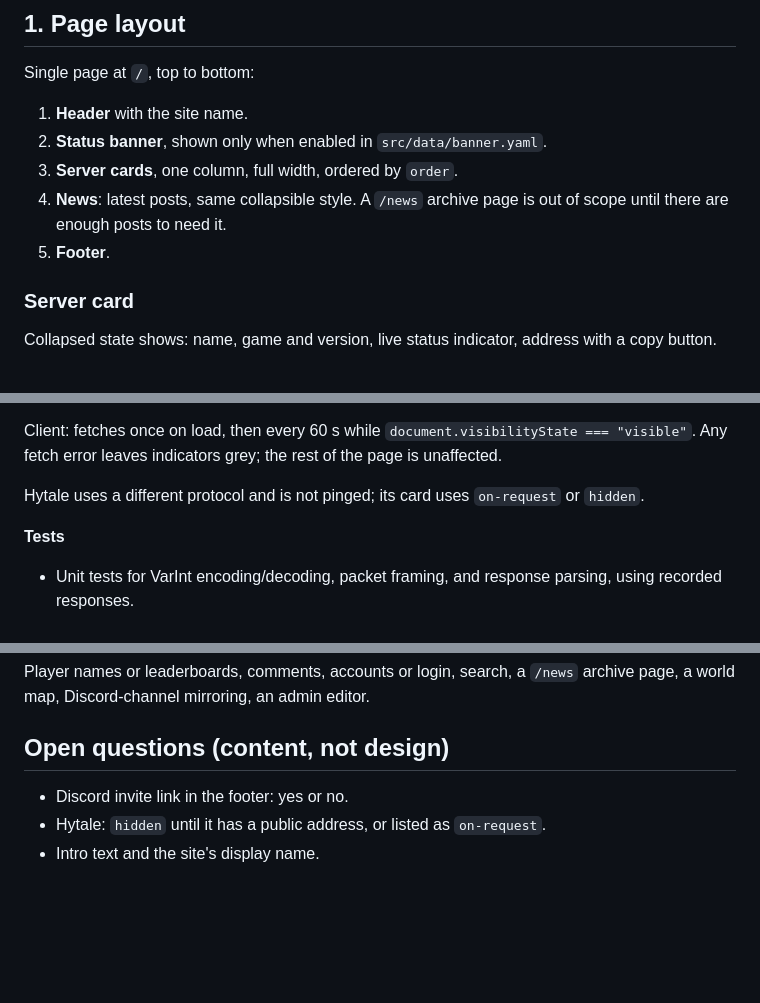
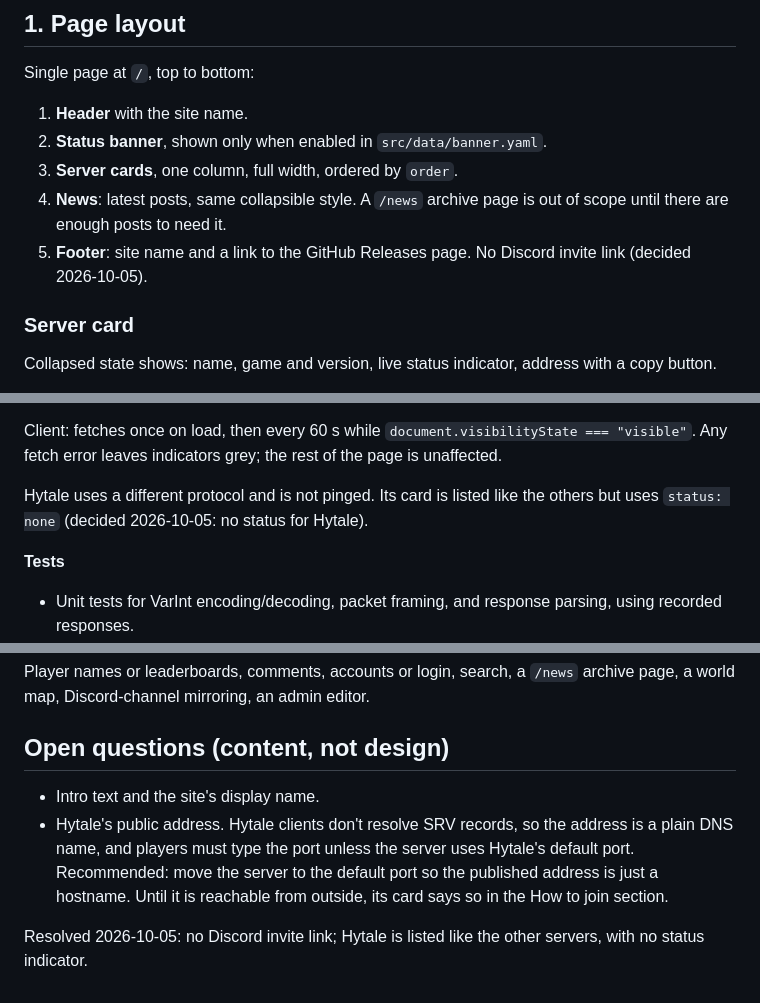
Before and after one commit to Helvayne/moss-servers, a Markdown page: docs/specs/2026-10-05-servers-site-design.md, 3 parts joined by grey strips. Drawn GitHub-style; blank space fills up the shorter version.

Commit message:
Spec: no Discord link; list Hytale with no status indicator
Adds status: none for servers that show no live status, records the
resolved open questions, and notes the Hytale address constraint
(no SRV support in the Hytale client).

Co-Authored-By: Claude Opus 5.5 <noreply@anthropic.com>

```diff
--- a/docs/specs/2026-10-05-servers-site-design.md
+++ b/docs/specs/2026-10-05-servers-site-design.md
@@ -32,7 +32,7 @@ Single page at `/`, top to bottom:
 3. **Server cards**, one column, full width, ordered by `order`.
 4. **News**: latest posts, same collapsible style. A `/news` archive page is out of scope until there
    are enough posts to need it.
-5. **Footer**.
+5. **Footer**: site name and a link to the GitHub Releases page. No Discord invite link (decided 2026-10-05).
 
 ### Server card
 
@@ -136,7 +137,8 @@ One Vercel serverless function (Node runtime; it needs raw TCP).
 Client: fetches once on load, then every 60 s while `document.visibilityState === "visible"`.
 Any fetch error leaves indicators grey; the rest of the page is unaffected.
 
-Hytale uses a different protocol and is not pinged; its card uses `on-request` or `hidden`.
+Hytale uses a different protocol and is not pinged. Its card is listed like the others but uses
+`status: none` (decided 2026-10-05: no status for Hytale).
 
 **Tests**
 
@@ -246,6 +248,11 @@ Discord-channel mirroring, an admin editor.
 
 ## Open questions (content, not design)
 
-- Discord invite link in the footer: yes or no.
-- Hytale: `hidden` until it has a public address, or listed as `on-request`.
 - Intro text and the site's display name.
+- Hytale's public address. Hytale clients don't resolve SRV records, so the address is a plain DNS
+  name, and players must type the port unless the server uses Hytale's default port. Recommended:
+  move the server to the default port so the published address is just a hostname. Until it is
+  reachable from outside, its card says so in the How to join section.
+
+Resolved 2026-10-05: no Discord invite link; Hytale is listed like the other servers, with no status
+indicator.
```
Also changed, not shown: other parts of docs/specs/2026-10-05-servers-site-design.md (+2 -1 lines).
